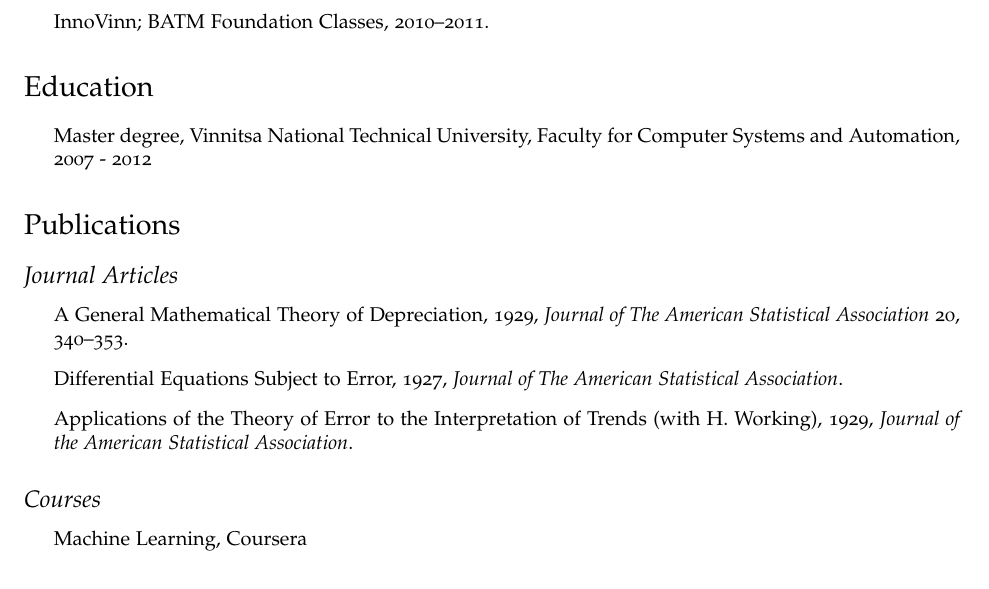
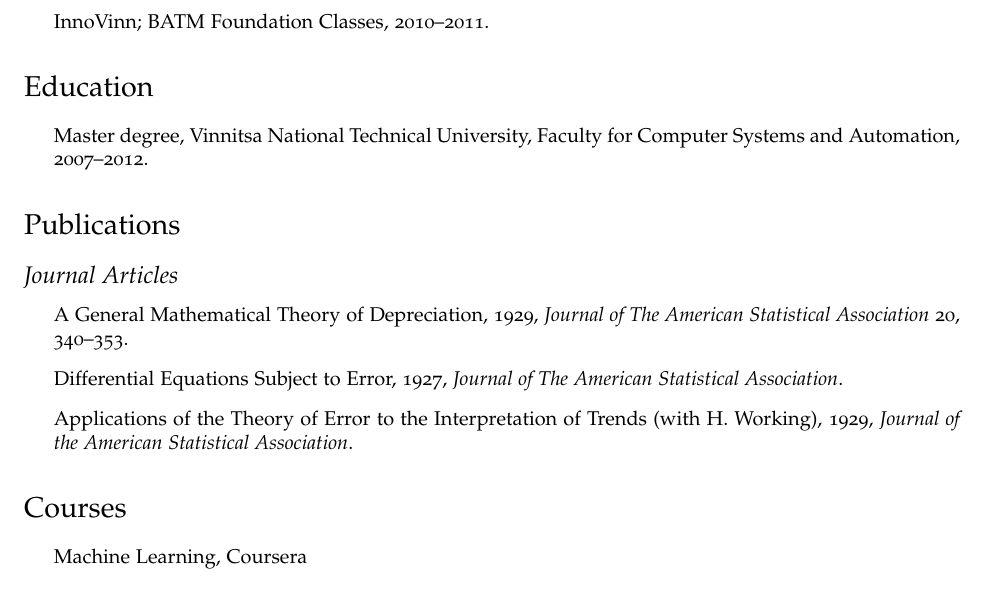
Before and after one commit to perehonchuk/cv, a LaTeX CV (tex/cv.tex): part of the page, cut so that both start at the same text. Compiled offline with pdfLaTeX.

Commit message:
section fixed

```diff
--- a/tex/cv.tex
+++ b/tex/cv.tex
@@ -108,7 +108,7 @@
 \begin{itemize}
 
   \item Master degree, Vinnitsa National Technical University, Faculty for Computer
-Systems and Automation, 2007 - 2012
+Systems and Automation, 2007--2012.
 
 \end{itemize}
 
@@ -126,7 +126,7 @@ Systems and Automation, 2007 - 2012
     Statistical Association}.
 \end{itemize}
 
-\subsection*{Courses}
+\section*{Courses}
 
 \begin{itemize}
 \item Machine Learning, Coursera
```
